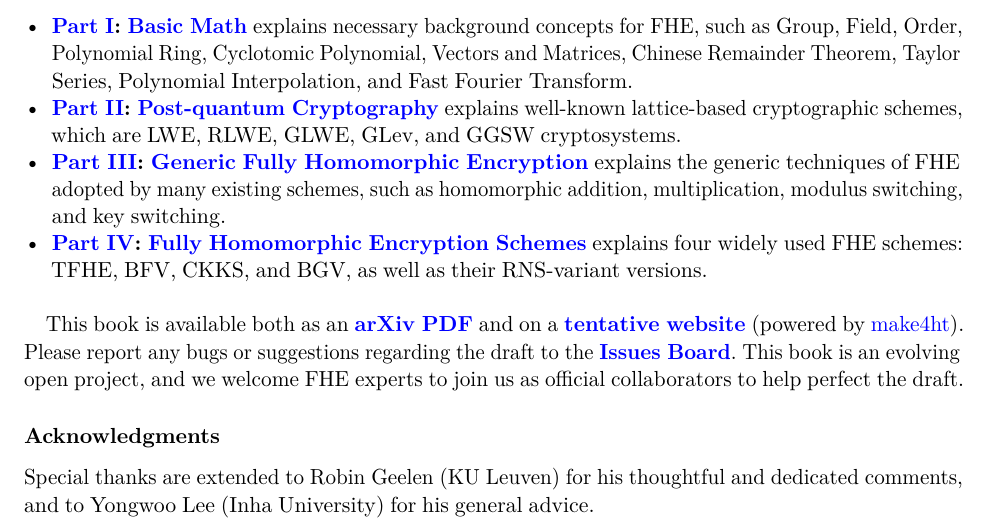
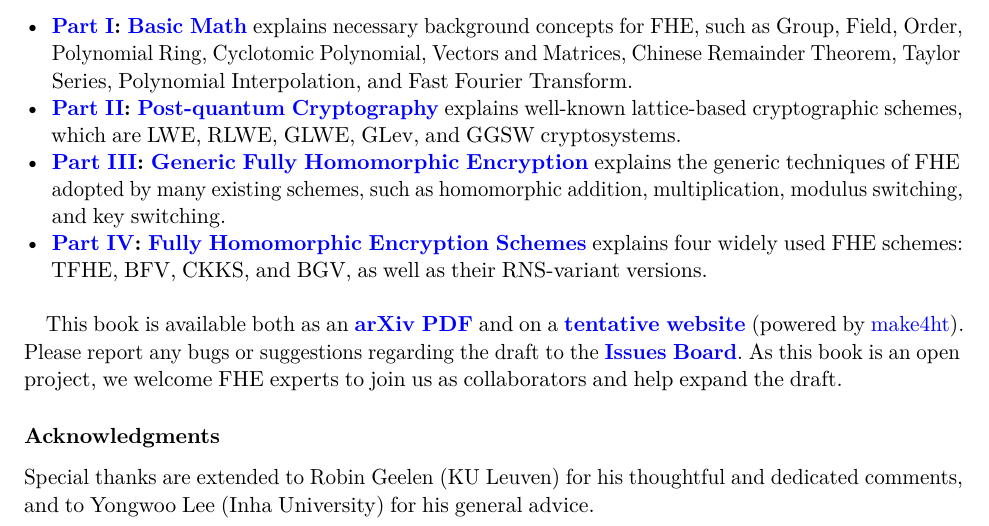
Before and after one commit to fhetextbook/fhetextbook.github.io, a LaTeX document (00-main.tex): part of page 2 of 248, cut so that both start at the same text. Compiled offline with pdfLaTeX.

Commit message:
Updates from Overleaf

```diff
--- a/00-main.tex
+++ b/00-main.tex
@@ -291,7 +291,7 @@ $ $
 %$ $
 
 This book is available both as an \href{https://arxiv.org/abs/2503.05136}{\textbf{arXiv PDF}} and on a \href{https://fhetextbook.github.io} {\textbf{tentative website}} (powered by \href{https://www.kodymirus.cz/overleaf-html-sample/main.html}{make4ht}).
-Please report any bugs or suggestions regarding the draft to the \href{https://github.com/fhetextbook/fhe-textbook/issues}{\textbf{Issues Board}}. This book is an evolving open project, and we welcome FHE experts to join us as official collaborators to help perfect the draft.
+Please report any bugs or suggestions regarding the draft to the \href{https://github.com/fhetextbook/fhe-textbook/issues}{\textbf{Issues Board}}. As this book is an open project, we welcome FHE experts to join us as collaborators and help expand the draft.
 
 
 
```
